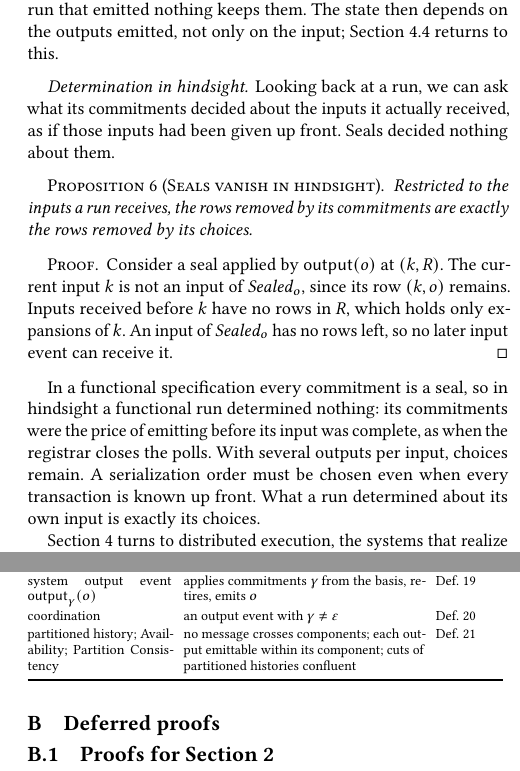
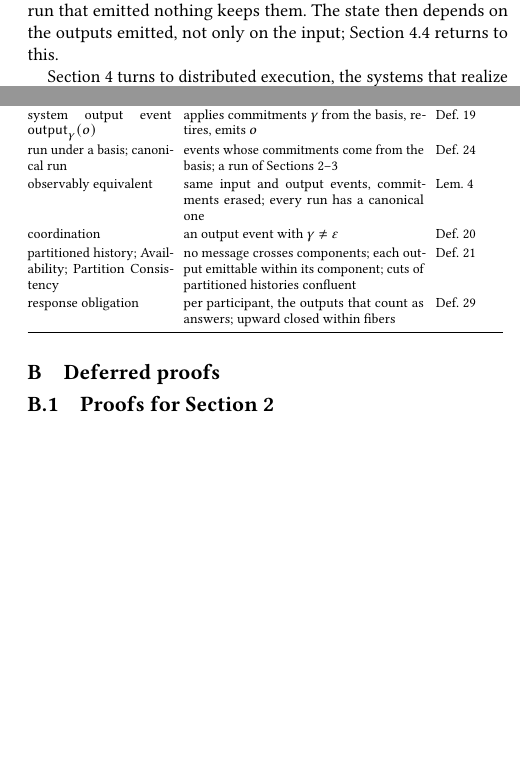
Before and after one commit to jhellerstein/coord-criterion, a LaTeX document (main.tex, which reads appendices/notation.tex, sections/ambiguous-specifications.tex): two parts of the columns of pages 9 and 19 of 32, joined at a grey line, cut so that both start at the same text, the shorter picture padded with empty space. Compiled offline with pdfLaTeX.

Commit message:
wip: cut 'Determination in hindsight'; notation appendix adds runs under a basis, observable equivalence, response obligation

```diff
--- a/appendices/notation.tex
+++ b/appendices/notation.tex
@@ -66,8 +66,11 @@ sections introduce them, with a pointer to each definition.
   commitment & partial function on states removing rows, none \outrelpast by a remaining row at the same input & Def.~\ref{def:commitment}\\
   system; basis; strategy & a commitment basis shared by all participants and a strategy per participant, choosing events from its local history & Def.~\ref{def:system}\\
   system output event $\Out{\gamma}{o}$ & applies commitments $\gamma$ from the basis, retires, emits $o$ & Def.~\ref{def:system-output-event}\\
+  run under a basis; canonical run & events whose commitments come from the basis; a run of Sections~\ref{sec:functional-calm}--\ref{sec:ambiguous-specifications} & Def.~\ref{def:run-under-basis}\\
+  observably equivalent & same input and output events, commitments erased; every run has a canonical one & Lem.~\ref{lem:canonical-equivalent}\\
   coordination & an output event with $\gamma\neq\varepsilon$ & Def.~\ref{def:coordination}\\
   partitioned history; Availability; Partition Consistency & no message crosses components; each output emittable within its component; cuts of partitioned histories confluent & Def.~\ref{def:partition-notions}\\
+  response obligation & per participant, the outputs that count as answers; upward closed within fibers & Def.~\ref{def:response-obligation}\\
   \bottomrule
 \end{tabular}
 }
--- a/sections/ambiguous-specifications.tex
+++ b/sections/ambiguous-specifications.tex
@@ -410,30 +410,5 @@ that emitted nothing keeps them.  The state then depends on the outputs
 emitted, not only on the input; Section~\ref{sec:coordination-def} returns
 to this.
 
-\paragraph{Determination in hindsight.}
-Looking back at a run, we can ask what its commitments decided about the
-inputs it actually received, as if those inputs had been given up front.
-Seals decided nothing about them.
-
-\begin{proposition}[Seals vanish in hindsight]
-\label{prop:seals-vanish}
-Restricted to the inputs a run receives, the rows removed by its commitments
-are exactly the rows removed by its choices.
-\end{proposition}
-
-\begin{proof}
-Consider a seal applied by $\mathsf{output}(o)$ at $(k,R)$.  The current input
-$k$ is not an input of $\Sealed_o$, since its row $(k,o)$ remains.  Inputs
-received before $k$ have no rows in $R$, which holds only \indescs of $k$.  An
-input of $\Sealed_o$ has no rows left, so no later input event can receive it.
-\end{proof}
-
-In a functional specification every commitment is a seal, so in hindsight a
-functional run determined nothing: its commitments were the price of emitting
-before its input was complete, as when the registrar closes the polls.  With
-several outputs per input, choices remain.  A serialization order must be
-chosen even when every transaction is known up front.  What a run determined
-about its own input is exactly its choices.
-
 Section~\ref{sec:distributed-execution} turns to distributed execution, the
 systems that realize these specifications, and coordination.
```
